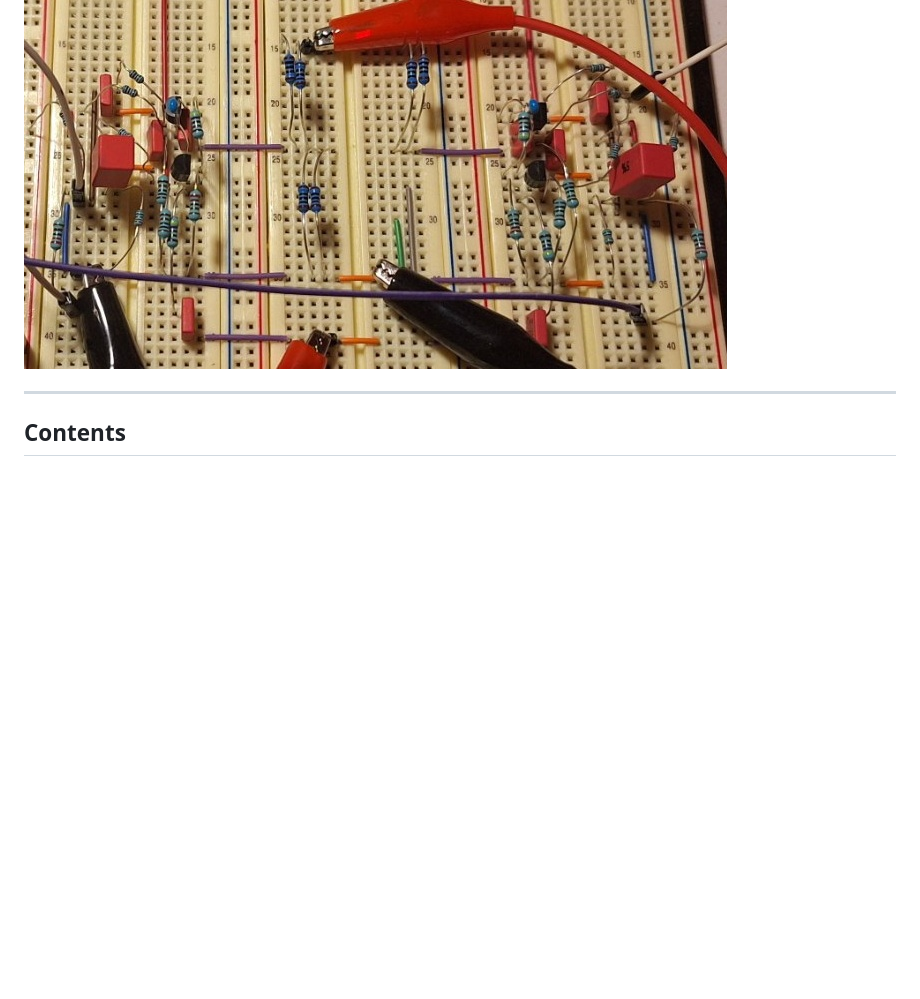
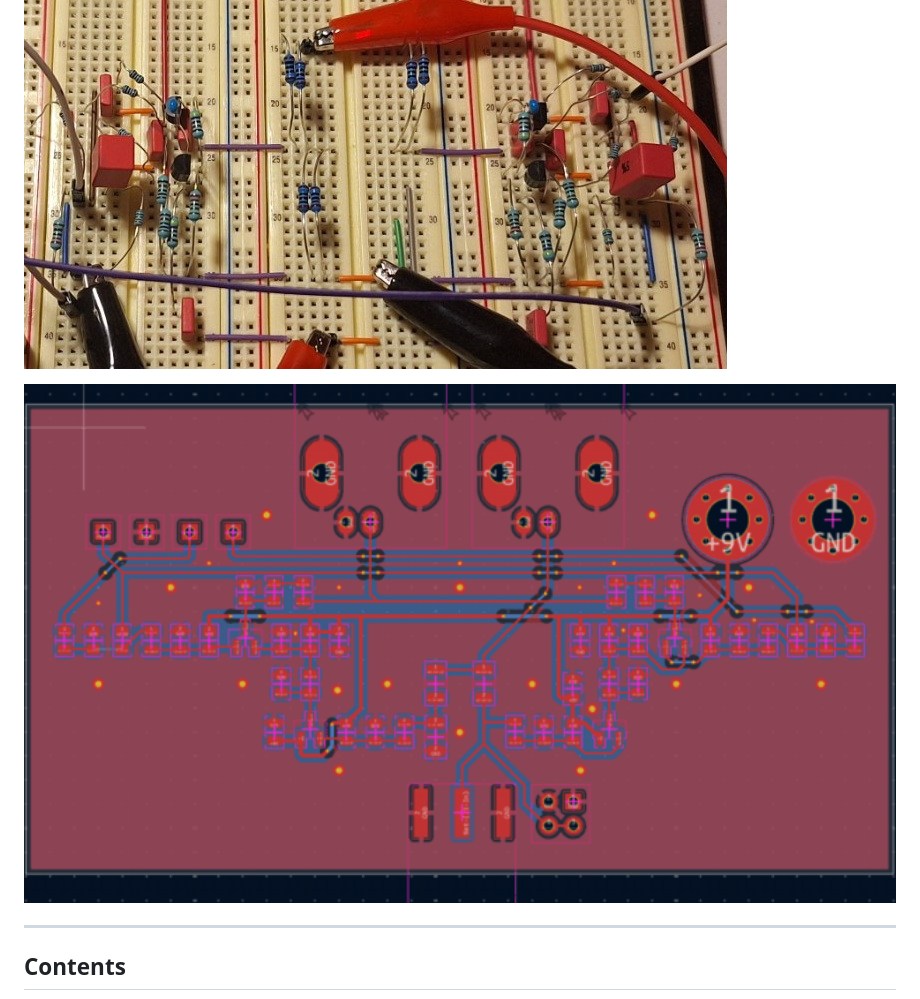
Before and after one commit to PanosKons/VNA, a Markdown page: README.md, the part around the change. Drawn GitHub-style; pictures changed too: docs/images/pcb.png (added); blank space fills up the shorter version.

Commit message:
pcb image

```diff
--- a/README.md
+++ b/README.md
@@ -12,6 +12,8 @@
 > A from-scratch, heterodyne 1-port VNA: analog RF front-end → STM32G474 I/Q demodulation → Python SOL calibration and live Smith chart.
 
 ![Hardware Setup](docs/images/hardware_setup.jpg)
+
+<img src="docs/images/pcb.png?v=2" width="100%" alt="VNA PCB Layout" />
 
 ---
 
```
